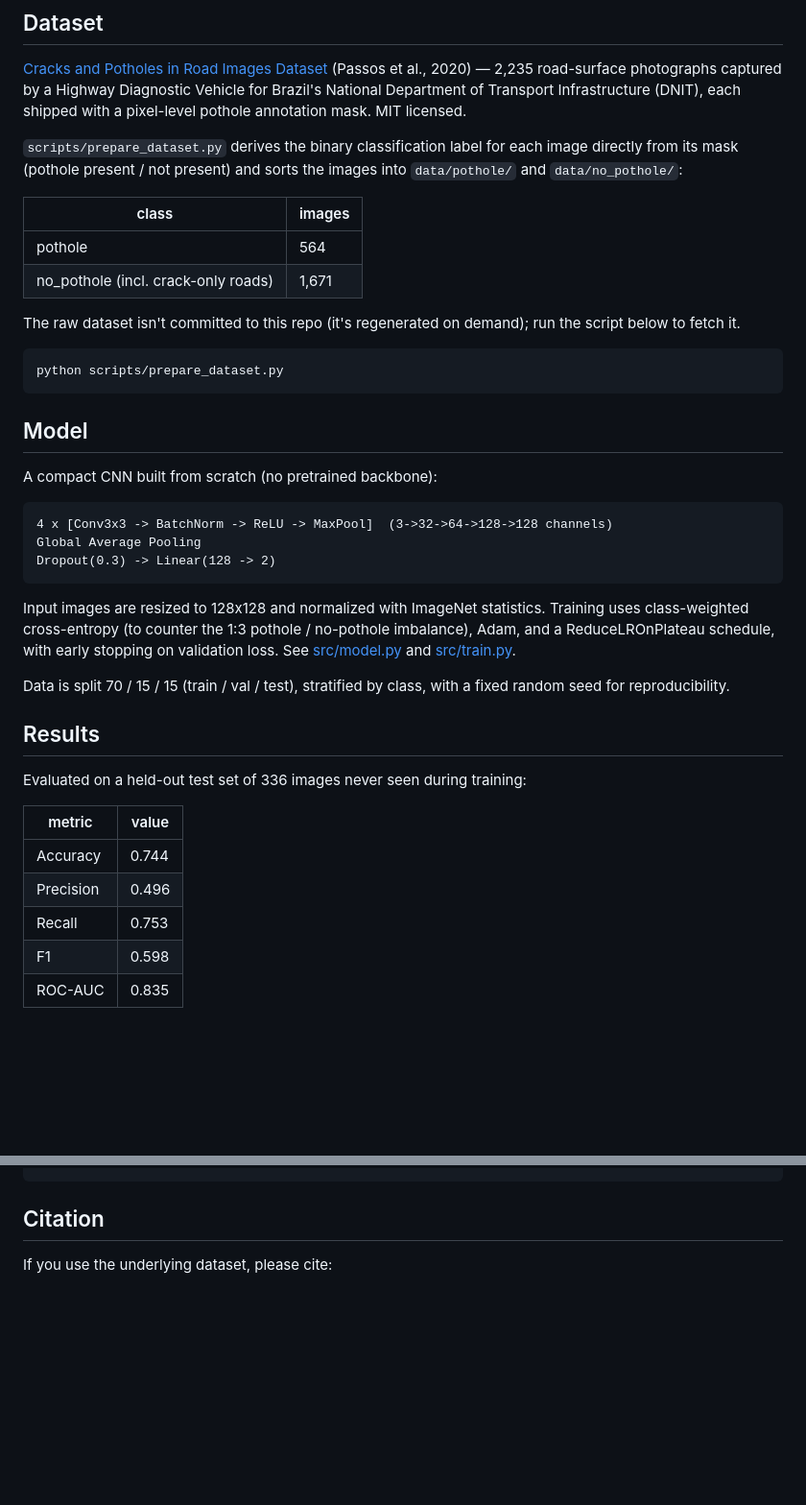
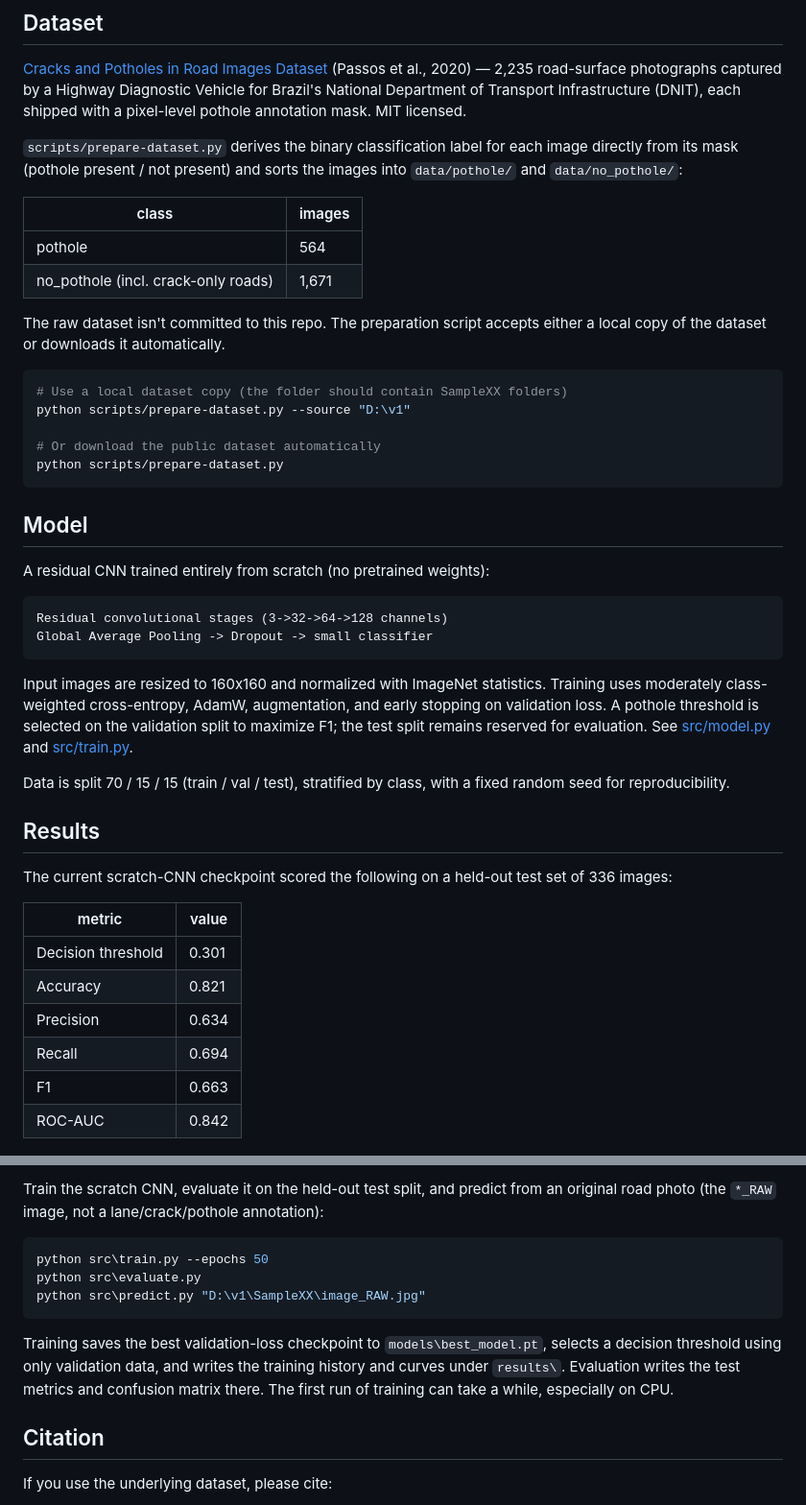
Before and after one commit to Ananya-M-H/RideSafe, a Markdown page: pothole-detection/README.md, 2 parts joined by grey strips. Shown at 96% size. Drawn GitHub-style; blank space fills up the shorter version.

````diff
--- a/pothole-detection/README.md
+++ b/pothole-detection/README.md
@@ -23,7 +23,7 @@ pavement cracks, not just clean road.
 Diagnostic Vehicle for Brazil's National Department of Transport Infrastructure
 (DNIT), each shipped with a pixel-level pothole annotation mask. MIT licensed.
 
-`scripts/prepare_dataset.py` derives the binary classification label for each
+`scripts/prepare-dataset.py` derives the binary classification label for each
 image directly from its mask (pothole present / not present) and sorts the
 images into `data/pothole/` and `data/no_pothole/`:
 
@@ -32,43 +32,48 @@ images into `data/pothole/` and `data/no_pothole/`:
 | pothole | 564 |
 | no_pothole (incl. crack-only roads) | 1,671 |
 
-The raw dataset isn't committed to this repo (it's regenerated on demand); run
-the script below to fetch it.
+The raw dataset isn't committed to this repo. The preparation script accepts
+either a local copy of the dataset or downloads it automatically.
 
 ```bash
-python scripts/prepare_dataset.py
+# Use a local dataset copy (the folder should contain SampleXX folders)
+python scripts/prepare-dataset.py --source "D:\v1"
+
+# Or download the public dataset automatically
+python scripts/prepare-dataset.py
 ```
 
 ## Model
 
-A compact CNN built from scratch (no pretrained backbone):
+A residual CNN trained entirely from scratch (no pretrained weights):
 
 ```
-4 x [Conv3x3 -> BatchNorm -> ReLU -> MaxPool]  (3->32->64->128->128 channels)
-Global Average Pooling
-Dropout(0.3) -> Linear(128 -> 2)
+Residual convolutional stages (3->32->64->128 channels)
+Global Average Pooling -> Dropout -> small classifier
 ```
 
-Input images are resized to 128x128 and normalized with ImageNet statistics.
-Training uses class-weighted cross-entropy (to counter the 1:3 pothole /
-no-pothole imbalance), Adam, and a ReduceLROnPlateau schedule, with early
-stopping on validation loss. See [src/model.py](src/model.py) and
-[src/train.py](src/train.py).
+Input images are resized to 160x160 and normalized with ImageNet statistics.
+Training uses moderately class-weighted cross-entropy, AdamW, augmentation, and
+early stopping on validation loss. A pothole threshold is selected on the
+validation split to maximize F1; the test split remains reserved for evaluation.
+See [src/model.py](src/model.py) and [src/train.py](src/train.py).
 
 Data is split 70 / 15 / 15 (train / val / test), stratified by class, with a
 fixed random seed for reproducibility.
 
 ## Results
 
-Evaluated on a held-out test set of 336 images never seen during training:
+The current scratch-CNN checkpoint scored the following on a held-out test set
+of 336 images:
 
 | metric | value |
 |---|---|
-| Accuracy | 0.744 |
-| Precision | 0.496 |
-| Recall | 0.753 |
-| F1 | 0.598 |
-| ROC-AUC | 0.835 |
+| Decision threshold | 0.301 |
+| Accuracy | 0.821 |
+| Precision | 0.634 |
+| Recall | 0.694 |
+| F1 | 0.663 |
+| ROC-AUC | 0.842 |
 
 ![Training curves](results/training_curves.png)
 ![Confusion matrix](results/confusion_matrix.png)
@@ -115,3 +149,17 @@ python src/predict.py path/to/photo.jpg
+Train the scratch CNN, evaluate it on the held-out test split, and predict from
+an original road photo (the `*_RAW` image, not a lane/crack/pothole annotation):
+
+```powershell
+python src\train.py --epochs 50
+python src\evaluate.py
+python src\predict.py "D:\v1\SampleXX\image_RAW.jpg"
+```
+
+Training saves the best validation-loss checkpoint to
+`models\best_model.pt`, selects a decision threshold using only validation data,
+and writes the training history and curves under `results\`. Evaluation writes
+the test metrics and confusion matrix there. The first run of training can take
+a while, especially on CPU.
 
 ## Citation
 
````
Also changed, not shown: other parts of pothole-detection/README.md (+54 -25 lines), pothole-detection/results/confusion_matrix.png (added), pothole-detection/results/training_curves.png (added), 9 other files.
